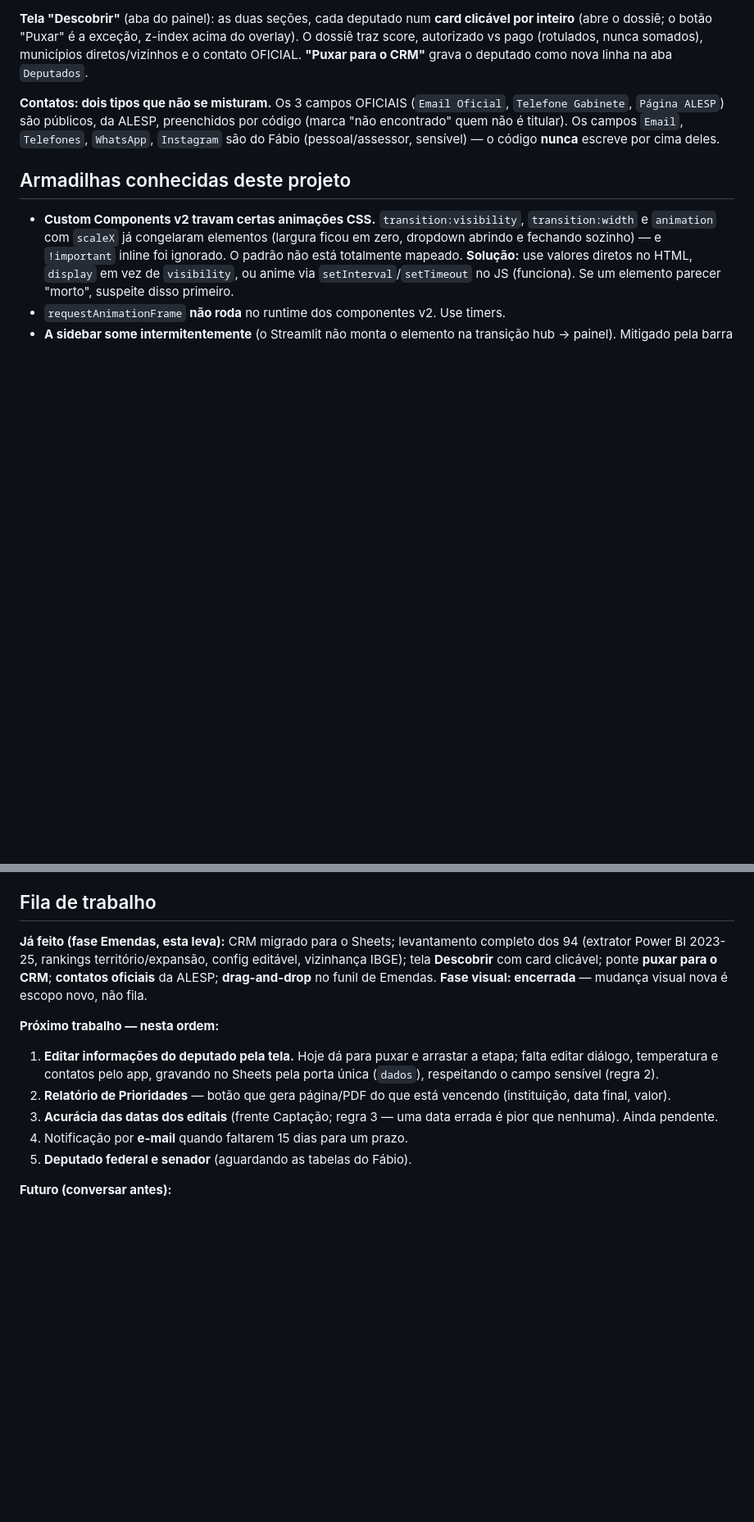
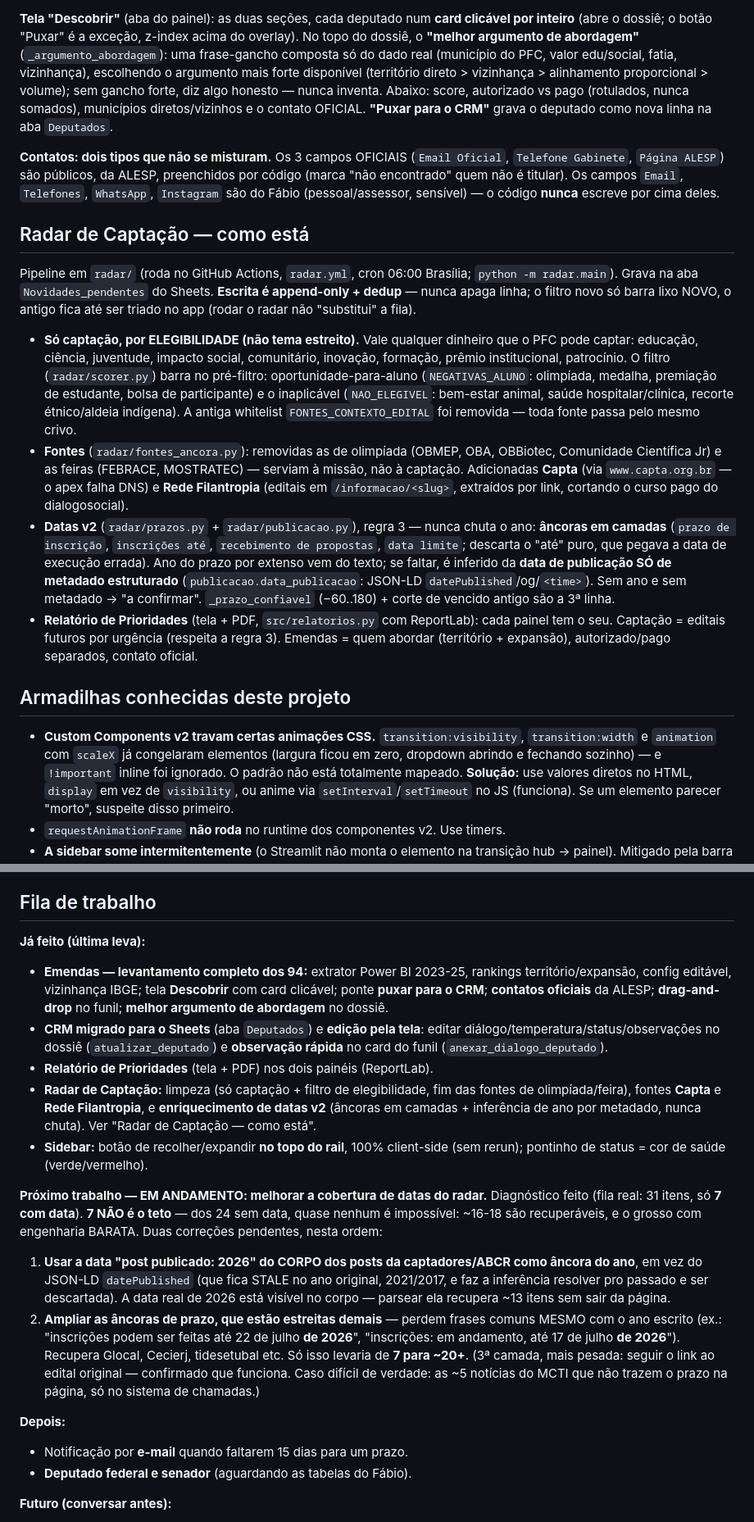
Before and after one commit to otaviomartinez/pfc-dashboard, a Markdown page: CLAUDE.md, 2 parts joined by grey strips. Shown at 82% size. Drawn GitHub-style; blank space fills up the shorter version.

Commit message:
docs: atualiza CLAUDE.md com estado atual e próximo passo das datas
- Radar: nova seção "Radar de Captação — como está" (só captação + filtro de
  elegibilidade, fontes Capta/Rede Filantropia, datas v2, append-only,
  Relatório de Prioridades).
- Sidebar: reescrita para o botão de recolher no topo, 100% client-side
  (classe pfc-sb-open no <html>, timer JS, _SIDEBAR_OPEN_CSS); sidebar_expandida
  aposentado.
- Emendas: edição pelo dossiê (atualizar_deputado) + observação rápida no funil
  (anexar_dialogo_deputado); melhor argumento de abordagem no dossiê.
- Armadilhas: lição do listener de components.html que morre ao trocar de painel
  (instalar no realm do pai); ponto de ordem/especificidade da sidebar resolvido.
- Fila: "já feito" atualizado; próximo trabalho EM ANDAMENTO = cobertura de datas
  (7 -> ~20+), com as duas correções baratas (post publicado 2026 como âncora de
  ano; ampliar âncoras de prazo).

Co-Authored-By: Claude Opus 4.8 <noreply@anthropic.com>

```diff
--- a/CLAUDE.md
+++ b/CLAUDE.md
@@ -72,9 +75,13 @@ CRM, a partir de dado oficial:
 
 **Tela "Descobrir"** (aba do painel): as duas seções, cada deputado num
 **card clicável por inteiro** (abre o dossiê; o botão "Puxar" é a exceção,
-z-index acima do overlay). O dossiê traz score, autorizado vs pago (rotulados,
-nunca somados), municípios diretos/vizinhos e o contato OFICIAL. **"Puxar para
-o CRM"** grava o deputado como nova linha na aba `Deputados`.
+z-index acima do overlay). No topo do dossiê, o **"melhor argumento de abordagem"**
+(`_argumento_abordagem`): uma frase-gancho composta só do dado real (município do
+PFC, valor edu/social, fatia, vizinhança), escolhendo o argumento mais forte
+disponível (território direto > vizinhança > alinhamento proporcional > volume);
+sem gancho forte, diz algo honesto — nunca inventa. Abaixo: score, autorizado vs
+pago (rotulados, nunca somados), municípios diretos/vizinhos e o contato OFICIAL.
+**"Puxar para o CRM"** grava o deputado como nova linha na aba `Deputados`.
 
 **Contatos: dois tipos que não se misturam.** Os 3 campos OFICIAIS (`Email
 Oficial`, `Telefone Gabinete`, `Página ALESP`) são públicos, da ALESP,
@@ -82,6 +89,39 @@ preenchidos por código (marca "não encontrado" quem não é titular). Os campo
 `Email`, `Telefones`, `WhatsApp`, `Instagram` são do Fábio (pessoal/assessor,
 sensível) — o código **nunca** escreve por cima deles.
 
+## Radar de Captação — como está
+
+Pipeline em `radar/` (roda no GitHub Actions, `radar.yml`, cron 06:00 Brasília;
+`python -m radar.main`). Grava na aba `Novidades_pendentes` do Sheets. **Escrita
+é append-only + dedup** — nunca apaga linha; o filtro novo só barra lixo NOVO, o
+antigo fica até ser triado no app (rodar o radar não "substitui" a fila).
+
+- **Só captação, por ELEGIBILIDADE (não tema estreito).** Vale qualquer dinheiro
+  que o PFC pode captar: educação, ciência, juventude, impacto social,
+  comunitário, inovação, formação, prêmio institucional, patrocínio. O filtro
+  (`radar/scorer.py`) barra no pré-filtro: oportunidade-para-aluno
+  (`NEGATIVAS_ALUNO`: olimpíada, medalha, premiação de estudante, bolsa de
+  participante) e o inaplicável (`NAO_ELEGIVEL`: bem-estar animal, saúde
+  hospitalar/clínica, recorte étnico/aldeia indígena). A antiga whitelist
+  `FONTES_CONTEXTO_EDITAL` foi removida — toda fonte passa pelo mesmo crivo.
+- **Fontes** (`radar/fontes_ancora.py`): removidas as de olimpíada (OBMEP, OBA,
+  OBBiotec, Comunidade Científica Jr) e as feiras (FEBRACE, MOSTRATEC) — serviam
+  à missão, não à captação. Adicionadas **Capta** (via `www.capta.org.br` — o
+  apex falha DNS) e **Rede Filantropia** (editais em `/informacao/<slug>`, extraídos
+  por link, cortando o curso pago do dialogosocial).
+- **Datas v2** (`radar/prazos.py` + `radar/publicacao.py`), regra 3 — nunca chuta
+  o ano: **âncoras em camadas** (`prazo de inscrição`, `inscrições até`,
+  `recebimento de propostas`, `data limite`; descarta o "até" puro, que pegava a
+  data de execução errada). Ano do prazo por extenso vem do texto; se faltar,
+  é inferido da **data de publicação SÓ de metadado estruturado**
+  (`publicacao.data_publicacao`: JSON-LD `datePublished`/og/`<time>`). Sem ano e
+  sem metadado → "a confirmar". `_prazo_confiavel` (−60..180) + corte de vencido
+  antigo são a 3ª linha.
+- **Relatório de Prioridades** (tela + PDF, `src/relatorios.py` com ReportLab):
+  cada painel tem o seu. Captação = editais futuros por urgência (respeita a
+  regra 3). Emendas = quem abordar (território + expansão), autorizado/pago
+  separados, contato oficial.
+
 ## Armadilhas conhecidas deste projeto
 
 - **Custom Components v2 travam certas animações CSS.** `transition:visibility`, `transition:width` e `animation` com `scaleX` já congelaram elementos (largura ficou em zero, dropdown abrindo e fechando sozinho) — e `!important` inline foi ignorado. O padrão não está totalmente mapeado. **Solução:** use valores diretos no HTML, `display` em vez de `visibility`, ou anime via `setInterval`/`setTimeout` no JS (funciona). Se um elemento parecer "morto", suspeite disso primeiro.
@@ -99,22 +139,42 @@ sensível) — o código **nunca** escreve por cima deles.
 
 ## Fila de trabalho
 
-**Já feito (fase Emendas, esta leva):** CRM migrado para o Sheets; levantamento
-completo dos 94 (extrator Power BI 2023-25, rankings território/expansão, config
-editável, vizinhança IBGE); tela **Descobrir** com card clicável; ponte **puxar
-para o CRM**; **contatos oficiais** da ALESP; **drag-and-drop** no funil de
-Emendas. **Fase visual: encerrada** — mudança visual nova é escopo novo, não fila.
+**Já feito (última leva):**
+- **Emendas — levantamento completo dos 94:** extrator Power BI 2023-25, rankings
+  território/expansão, config editável, vizinhança IBGE; tela **Descobrir** com
+  card clicável; ponte **puxar para o CRM**; **contatos oficiais** da ALESP;
+  **drag-and-drop** no funil; **melhor argumento de abordagem** no dossiê.
+- **CRM migrado para o Sheets** (aba `Deputados`) e **edição pela tela**: editar
+  diálogo/temperatura/status/observações no dossiê (`atualizar_deputado`) e
+  **observação rápida** no card do funil (`anexar_dialogo_deputado`).
+- **Relatório de Prioridades** (tela + PDF) nos dois painéis (ReportLab).
+- **Radar de Captação:** limpeza (só captação + filtro de elegibilidade, fim das
+  fontes de olimpíada/feira), fontes **Capta** e **Rede Filantropia**, e
+  **enriquecimento de datas v2** (âncoras em camadas + inferência de ano por
+  metadado, nunca chuta). Ver "Radar de Captação — como está".
+- **Sidebar:** botão de recolher/expandir **no topo do rail**, 100% client-side
+  (sem rerun); pontinho de status = cor de saúde (verde/vermelho).
 
-**Próximo trabalho — nesta ordem:**
-1. **Editar informações do deputado pela tela.** Hoje dá para puxar e arrastar a
-   etapa; falta editar diálogo, temperatura e contatos pelo app, gravando no
-   Sheets pela porta única (`dados`), respeitando o campo sensível (regra 2).
-2. **Relatório de Prioridades** — botão que gera página/PDF do que está vencendo
-   (instituição, data final, valor).
-3. **Acurácia das datas dos editais** (frente Captação; regra 3 — uma data
-   errada é pior que nenhuma). Ainda pendente.
-4. Notificação por **e-mail** quando faltarem 15 dias para um prazo.
-5. **Deputado federal e senador** (aguardando as tabelas do Fábio).
+**Próximo trabalho — EM ANDAMENTO: melhorar a cobertura de datas do radar.**
+Diagnóstico feito (fila real: 31 itens, só **7 com data**). **7 NÃO é o teto** —
+dos 24 sem data, quase nenhum é impossível: ~16-18 são recuperáveis, e o grosso
+com engenharia BARATA. Duas correções pendentes, nesta ordem:
+1. **Usar a data "post publicado: 2026" do CORPO dos posts da captadores/ABCR como
+   âncora do ano**, em vez do JSON-LD `datePublished` (que fica STALE no ano
+   original, 2021/2017, e faz a inferência resolver pro passado e ser descartada).
+   A data real de 2026 está visível no corpo — parsear ela recupera ~13 itens
+   sem sair da página.
+2. **Ampliar as âncoras de prazo, que estão estreitas demais** — perdem frases
+   comuns MESMO com o ano escrito (ex.: "inscrições podem ser feitas até 22 de
+   julho **de 2026**", "inscrições: em andamento, até 17 de julho **de 2026**").
+   Recupera Glocal, Cecierj, tidesetubal etc.
+Só isso levaria de **7 para ~20+**. (3ª camada, mais pesada: seguir o link ao
+edital original — confirmado que funciona. Caso difícil de verdade: as ~5 notícias
+do MCTI que não trazem o prazo na página, só no sistema de chamadas.)
+
+**Depois:**
+- Notificação por **e-mail** quando faltarem 15 dias para um prazo.
+- **Deputado federal e senador** (aguardando as tabelas do Fábio).
 
 **Futuro (conversar antes):**
 - Aba "Prefeituras": escolas (estaduais e municipais) e unidades do CRAS por cidade de SP, para plano de expansão.
```
Also changed, not shown: other parts of CLAUDE.md (+12 -9 lines).
